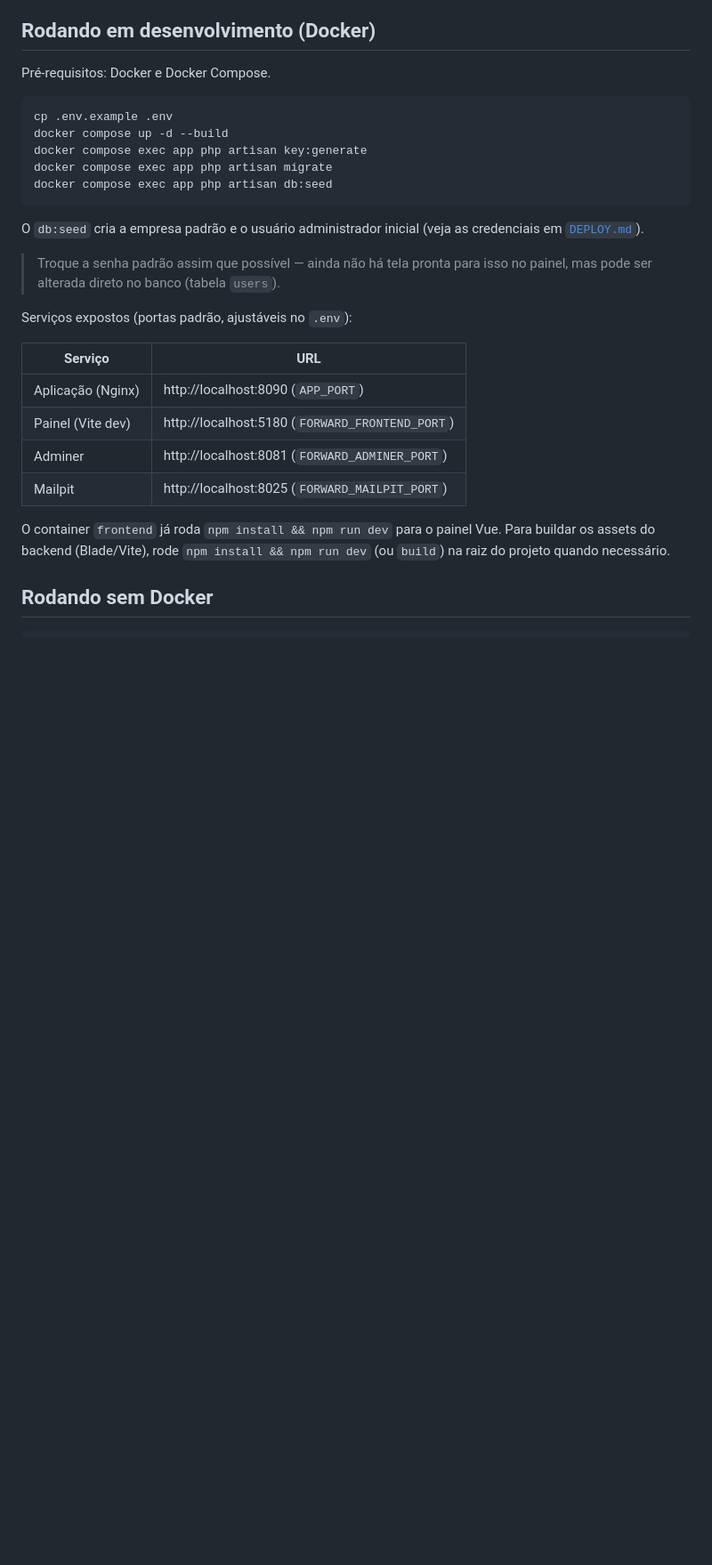
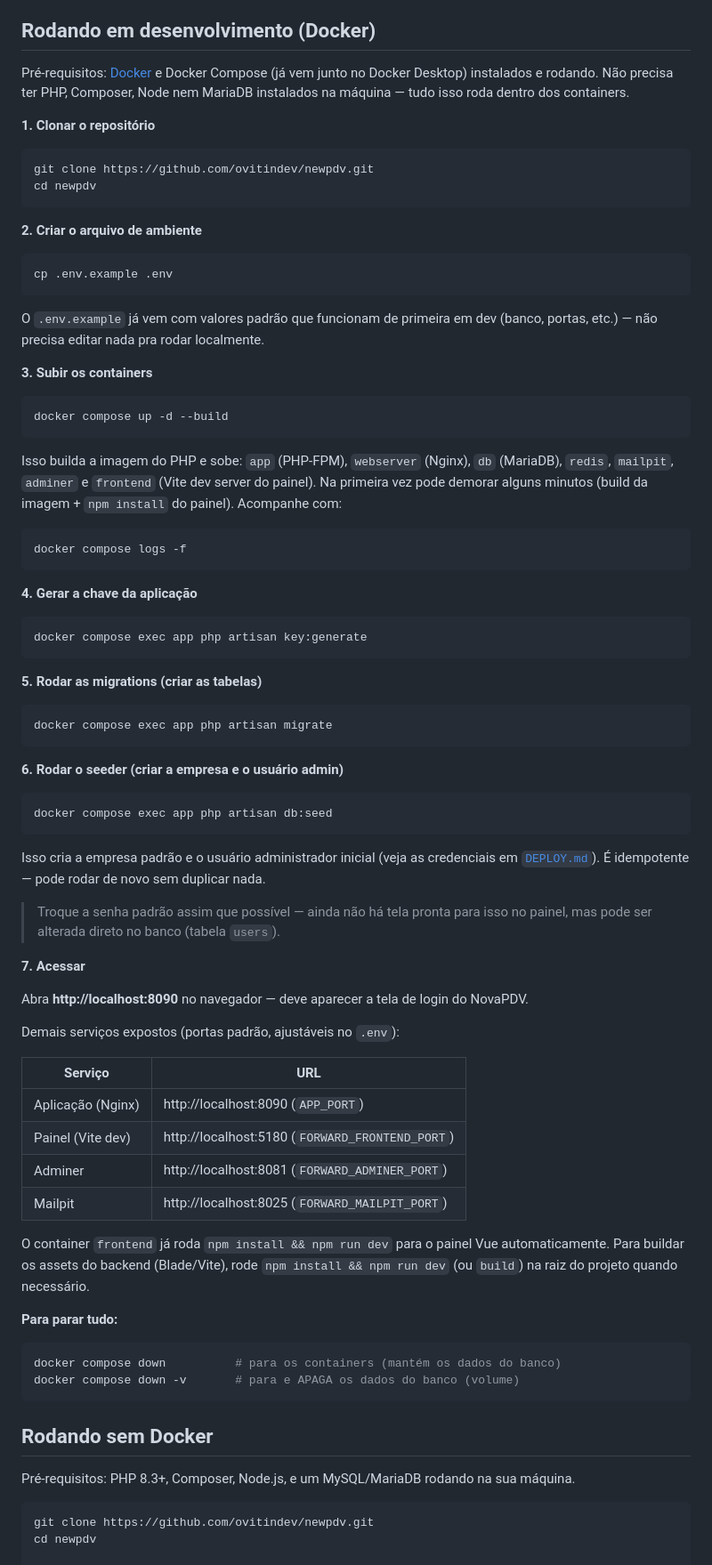
Before and after one commit to ovitindev/newpdv, a Markdown page: README.md, the part around one of its changes. Shown at 89% size. Drawn GitHub-style; blank space fills up the shorter version.

Commit message:
Detalha passo a passo local no README, desde o git clone
Reescreve as seções de setup local (com e sem Docker) como um passo a
passo numerado começando no git clone, incluindo build dos containers,
key:generate, migrate, seed, como acompanhar os logs e como parar/limpar
os containers. Facilita rodar o projeto do zero numa máquina nova.

Co-Authored-By: Claude Sonnet 5 <noreply@anthropic.com>
Claude-Session: https://claude.ai/code/session_01B1pZxF1k7SQVxRfRzXtdtz

````diff
--- a/README.md
+++ b/README.md
@@ -38,21 +38,62 @@
 
 ## Rodando em desenvolvimento (Docker)
 
-Pré-requisitos: Docker e Docker Compose.
+Pré-requisitos: [Docker](https://docs.docker.com/get-docker/) e Docker Compose (já vem junto no Docker Desktop) instalados e rodando. Não precisa ter PHP, Composer, Node nem MariaDB instalados na máquina — tudo isso roda dentro dos containers.
+
+**1. Clonar o repositório**
+
+```bash
+git clone https://github.com/ovitindev/newpdv.git
+cd newpdv
+```
+
+**2. Criar o arquivo de ambiente**
 
 ```bash
 cp .env.example .env
+```
+
+O `.env.example` já vem com valores padrão que funcionam de primeira em dev (banco, portas, etc.) — não precisa editar nada pra rodar localmente.
+
+**3. Subir os containers**
+
+```bash
 docker compose up -d --build
+```
+
+Isso builda a imagem do PHP e sobe: `app` (PHP-FPM), `webserver` (Nginx), `db` (MariaDB), `redis`, `mailpit`, `adminer` e `frontend` (Vite dev server do painel). Na primeira vez pode demorar alguns minutos (build da imagem + `npm install` do painel). Acompanhe com:
+
+```bash
+docker compose logs -f
+```
+
+**4. Gerar a chave da aplicação**
+
+```bash
 docker compose exec app php artisan key:generate
+```
+
+**5. Rodar as migrations (criar as tabelas)**
+
+```bash
 docker compose exec app php artisan migrate
+```
+
+**6. Rodar o seeder (criar a empresa e o usuário admin)**
+
+```bash
 docker compose exec app php artisan db:seed
 ```
 
-O `db:seed` cria a empresa padrão e o usuário administrador inicial (veja as credenciais em [`DEPLOY.md`](./DEPLOY.md)).
+Isso cria a empresa padrão e o usuário administrador inicial (veja as credenciais em [`DEPLOY.md`](./DEPLOY.md)). É idempotente — pode rodar de novo sem duplicar nada.
 
 > Troque a senha padrão assim que possível — ainda não há tela pronta para isso no painel, mas pode ser alterada direto no banco (tabela `users`).
 
-Serviços expostos (portas padrão, ajustáveis no `.env`):
+**7. Acessar**
+
+Abra **http://localhost:8090** no navegador — deve aparecer a tela de login do NovaPDV.
+
+Demais serviços expostos (portas padrão, ajustáveis no `.env`):
 
 | Serviço          | URL                                            |
 | ---------------- | ----------------------------------------------- |
@@ -61,11 +102,23 @@ Serviços expostos (portas padrão, ajustáveis no `.env`):
 | Adminer          | http://localhost:8081 (`FORWARD_ADMINER_PORT`)   |
 | Mailpit          | http://localhost:8025 (`FORWARD_MAILPIT_PORT`)   |
 
-O container `frontend` já roda `npm install && npm run dev` para o painel Vue. Para buildar os assets do backend (Blade/Vite), rode `npm install && npm run dev` (ou `build`) na raiz do projeto quando necessário.
+O container `frontend` já roda `npm install && npm run dev` para o painel Vue automaticamente. Para buildar os assets do backend (Blade/Vite), rode `npm install && npm run dev` (ou `build`) na raiz do projeto quando necessário.
+
+**Para parar tudo:**
+
+```bash
+docker compose down          # para os containers (mantém os dados do banco)
+docker compose down -v       # para e APAGA os dados do banco (volume)
+```
 
 ## Rodando sem Docker
 
+Pré-requisitos: PHP 8.3+, Composer, Node.js, e um MySQL/MariaDB rodando na sua máquina.
+
 ```bash
+git clone https://github.com/ovitindev/newpdv.git
+cd newpdv
+
 composer install
 cp .env.example .env
 php artisan key:generate
````
Also changed, not shown: other parts of README.md (+10 -4 lines).
